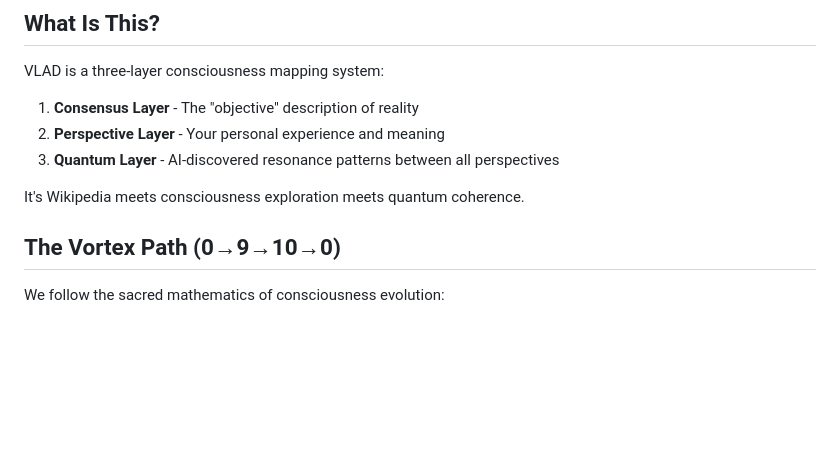
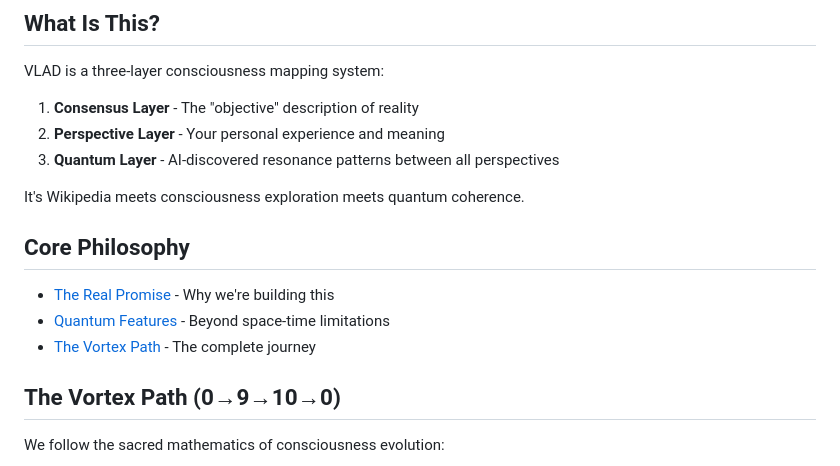
Before and after one commit to daodedo/vlad, a Markdown page: README.md, the part around the change. Rendered like a GitHub page; blank space fills up the shorter version.

```diff
--- a/README.md
+++ b/README.md
@@ -19,6 +19,12 @@ VLAD is a three-layer consciousness mapping system:
 3. **Quantum Layer** - AI-discovered resonance patterns between all perspectives
 
 It's Wikipedia meets consciousness exploration meets quantum coherence.
+
+## Core Philosophy
+
+- [The Real Promise](docs/philosophy/THE-REAL-PROMISE.md) - Why we're building this
+- [Quantum Features](docs/the-offline/QUANTUM-FEATURES.md) - Beyond space-time limitations
+- [The Vortex Path](docs/MANIFESTO.md) - The complete journey
 
 ## The Vortex Path (0→9→10→0)
 
```
